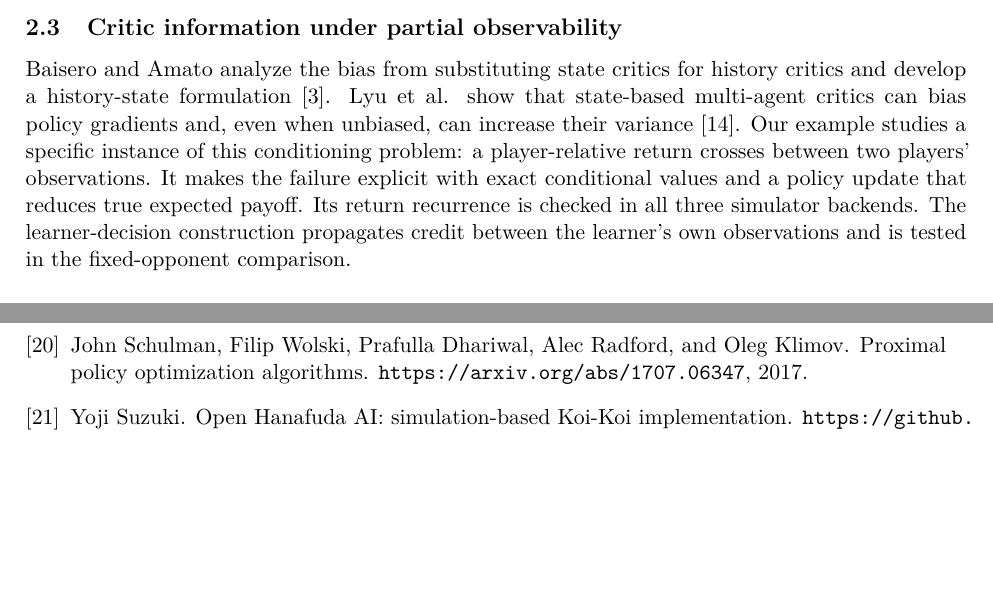
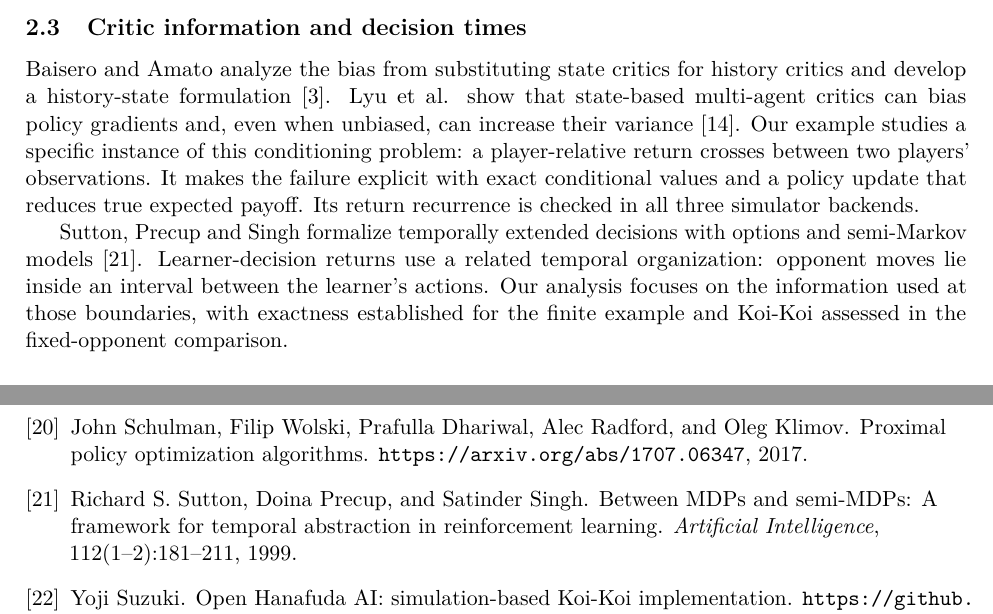
Before and after one commit to sheetau/koikoi, a LaTeX paper (docs/paper/manuscript.tex): two parts of pages 3 and 21 of 21, joined at a grey line, cut at the place of the change, the shorter picture padded with empty space. Compiled offline with pdfLaTeX.

Commit message:
Position learner-decision returns within temporal abstraction research

```diff
--- a/docs/paper/manuscript.tex
+++ b/docs/paper/manuscript.tex
@@ -123,7 +123,7 @@ optimizes an inherited actor and measures its head-to-head performance against
 fixed opponents. Those measurements characterize matchups; exploitability
 requires a separate analysis.
 
-\subsection{Critic information under partial observability}
+\subsection{Critic information and decision times}
 Baisero and Amato analyze the bias from substituting state critics for history
 critics and develop a history-state formulation \cite{baisero2022asymmetric}.
 Lyu et al. show that state-based multi-agent critics can bias policy gradients
@@ -132,8 +132,14 @@ Our example studies a specific instance of this conditioning problem: a
 player-relative return crosses between two players' observations. It makes the
 failure explicit with exact conditional values and a policy update that reduces
 true expected payoff. Its return recurrence is checked in all three simulator
-backends. The learner-decision construction propagates credit between the
-learner's own observations and is tested in the fixed-opponent comparison.
+backends.
+
+Sutton, Precup and Singh formalize temporally extended decisions with options
+and semi-Markov models \cite{sutton1999options}. Learner-decision returns use a
+related temporal organization: opponent moves lie inside an interval between
+the learner's actions. Our analysis focuses on the information used at those
+boundaries, with exactness established for the finite example and Koi-Koi
+assessed in the fixed-opponent comparison.
 
 \subsection{Search and rollout-based improvement}
 Information Set Monte Carlo Tree Search organizes search around information
```
Also changed, not shown: docs/EXPERIMENTS.md (+10 -0 lines), docs/STATUS.md (+2 -0 lines), docs/paper/references.bib (+11 -0 lines), 1 other file.
